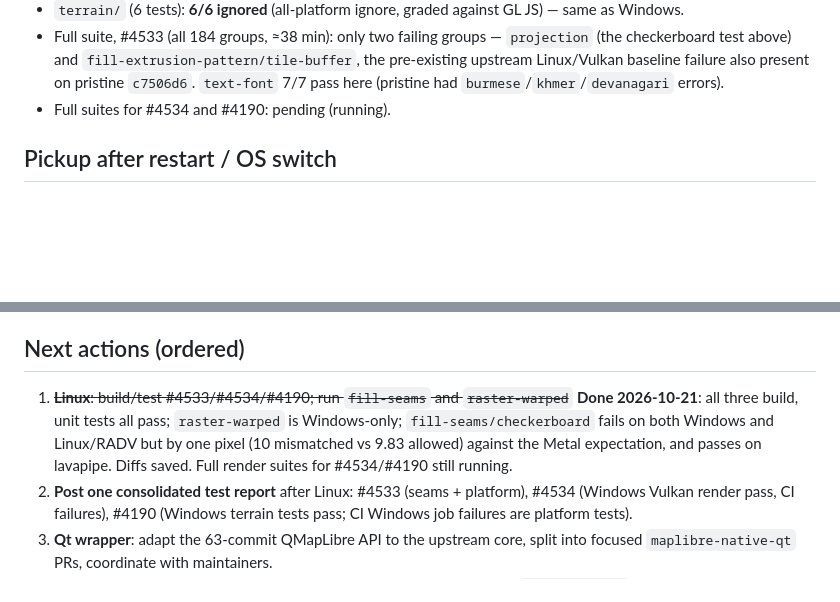
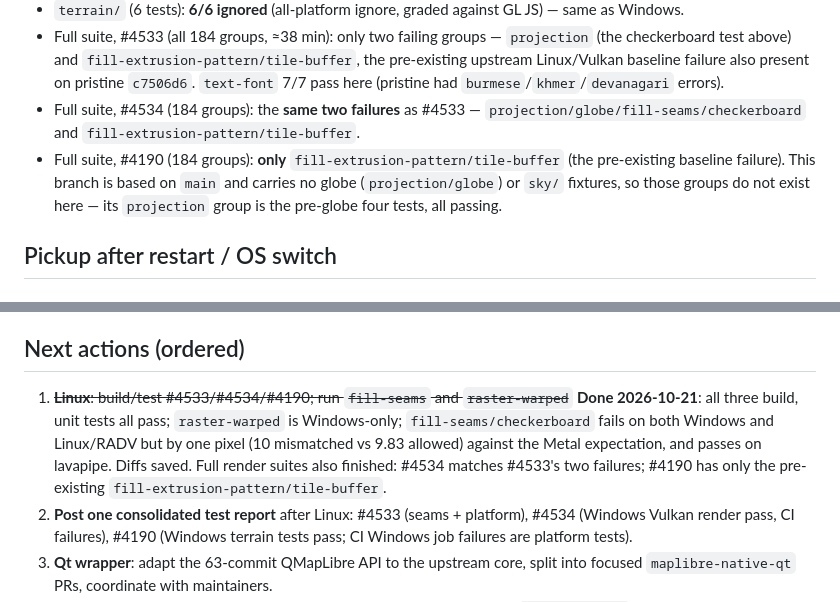
Before and after one commit to JohnDr/MLNGlobeApp, a Markdown page: wiki/runbooks/upstream-contribution-progress.md, 2 parts joined by grey strips. Rendered like a GitHub page; blank space fills up the shorter version.

Commit message:
Auto-save: Updated runbooks/upstream-contribution-progress.md

```diff
--- a/wiki/runbooks/upstream-contribution-progress.md
+++ b/wiki/runbooks/upstream-contribution-progress.md
@@ -81,7 +81,8 @@ The Windows-only stops (`OnlineFileSource.ConnectionError`, `LocalFileSource.Inv
 - `sky/` (3 tests: `basic`, `atmosphere-globe`, `zoom-expression`): **3/3 pass** on Linux/Vulkan — the Metal sky expectations hold here.
 - `terrain/` (6 tests): **6/6 ignored** (all-platform ignore, graded against GL JS) — same as Windows.
 - Full suite, #4533 (all 184 groups, ≈38 min): only two failing groups — `projection` (the checkerboard test above) and `fill-extrusion-pattern/tile-buffer`, the pre-existing upstream Linux/Vulkan baseline failure also present on pristine `c7506d6`. `text-font` 7/7 pass here (pristine had `burmese`/`khmer`/`devanagari` errors).
-- Full suites for #4534 and #4190: pending (running).
+- Full suite, #4534 (184 groups): the **same two failures** as #4533 — `projection/globe/fill-seams/checkerboard` and `fill-extrusion-pattern/tile-buffer`.
+- Full suite, #4190 (184 groups): **only** `fill-extrusion-pattern/tile-buffer` (the pre-existing baseline failure). This branch is based on `main` and carries no globe (`projection/globe`) or `sky/` fixtures, so those groups do not exist here — its `projection` group is the pre-globe four tests, all passing.
 
 ## Pickup after restart / OS switch
 
@@ -113,7 +114,7 @@ The Windows-only stops (`OnlineFileSource.ConnectionError`, `LocalFileSource.Inv
 
 ## Next actions (ordered)
 
-1. ~~**Linux**: build/test #4533/#4534/#4190; run `fill-seams` and `raster-warped`~~ **Done 2026-10-21**: all three build, unit tests all pass; `raster-warped` is Windows-only; `fill-seams/checkerboard` fails on both Windows and Linux/RADV but by one pixel (10 mismatched vs 9.83 allowed) against the Metal expectation, and passes on lavapipe. Diffs saved. Full render suites for #4534/#4190 still running.
+1. ~~**Linux**: build/test #4533/#4534/#4190; run `fill-seams` and `raster-warped`~~ **Done 2026-10-21**: all three build, unit tests all pass; `raster-warped` is Windows-only; `fill-seams/checkerboard` fails on both Windows and Linux/RADV but by one pixel (10 mismatched vs 9.83 allowed) against the Metal expectation, and passes on lavapipe. Diffs saved. Full render suites also finished: #4534 matches #4533's two failures; #4190 has only the pre-existing `fill-extrusion-pattern/tile-buffer`.
 2. **Post one consolidated test report** after Linux: #4533 (seams + platform), #4534 (Windows Vulkan render pass, CI failures), #4190 (Windows terrain tests pass; CI Windows job failures are platform tests).
 3. **Qt wrapper**: adapt the 63-commit QMapLibre API to the upstream core, split into focused `maplibre-native-qt` PRs, coordinate with maintainers.
 4. **Unique core pieces**: verify the terrain-camera ray scan against #4190's `TerrainCamera`/#4711; then RTT pool/pole caps if still gaps. Target `feature/terrain-3d`.
```
